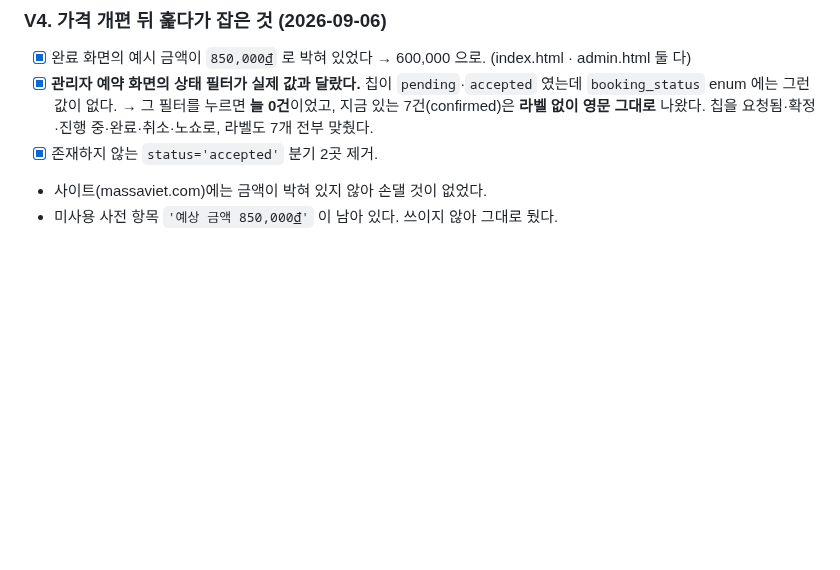
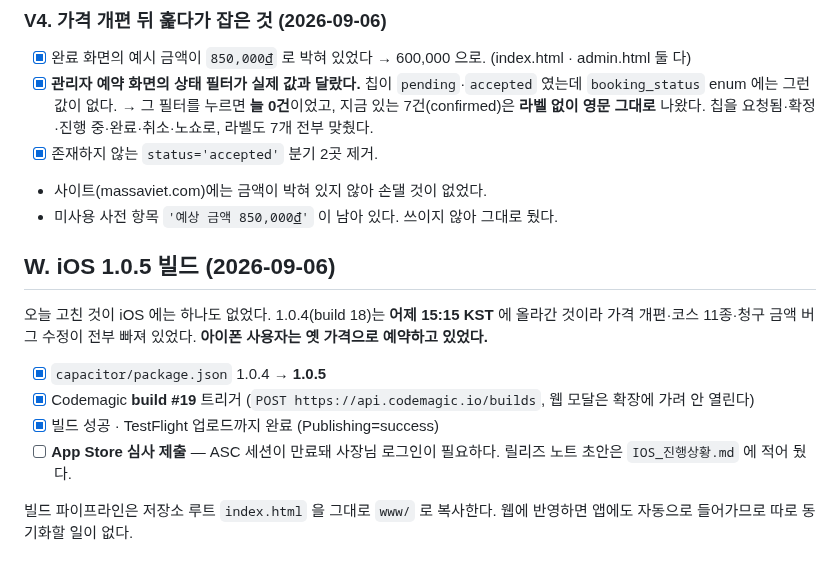
Before and after one commit to karmadc070-droid/massa, a Markdown page: checklist.md, the part around the change. Rendered like a GitHub page; blank space fills up the shorter version.

```diff
--- a/checklist.md
+++ b/checklist.md
@@ -956,3 +956,17 @@ massa 60개 항목에 대응표를 붙여 비교했다.
 - [x] 존재하지 않는 `status='accepted'` 분기 2곳 제거.
 - 사이트(massaviet.com)에는 금액이 박혀 있지 않아 손댈 것이 없었다.
 - 미사용 사전 항목 `'예상 금액 850,000₫'` 이 남아 있다. 쓰이지 않아 그대로 뒀다.
+
+## W. iOS 1.0.5 빌드 (2026-09-06)
+
+오늘 고친 것이 iOS 에는 하나도 없었다. 1.0.4(build 18)는 **어제 15:15 KST** 에 올라간 것이라
+가격 개편·코스 11종·청구 금액 버그 수정이 전부 빠져 있었다. **아이폰 사용자는 옛 가격으로 예약하고 있었다.**
+
+- [x] `capacitor/package.json` 1.0.4 → **1.0.5**
+- [x] Codemagic **build #19** 트리거 (`POST https://api.codemagic.io/builds`, 웹 모달은 확장에 가려 안 열린다)
+- [x] 빌드 성공 · TestFlight 업로드까지 완료 (Publishing=success)
+- [ ] **App Store 심사 제출** — ASC 세션이 만료돼 사장님 로그인이 필요하다.
+      릴리즈 노트 초안은 `IOS_진행상황.md` 에 적어 뒀다.
+
+빌드 파이프라인은 저장소 루트 `index.html` 을 그대로 `www/` 로 복사한다.
+웹에 반영하면 앱에도 자동으로 들어가므로 따로 동기화할 일이 없다.
```
Also changed, not shown: IOS_진행상황.md (+37 -0 lines).
